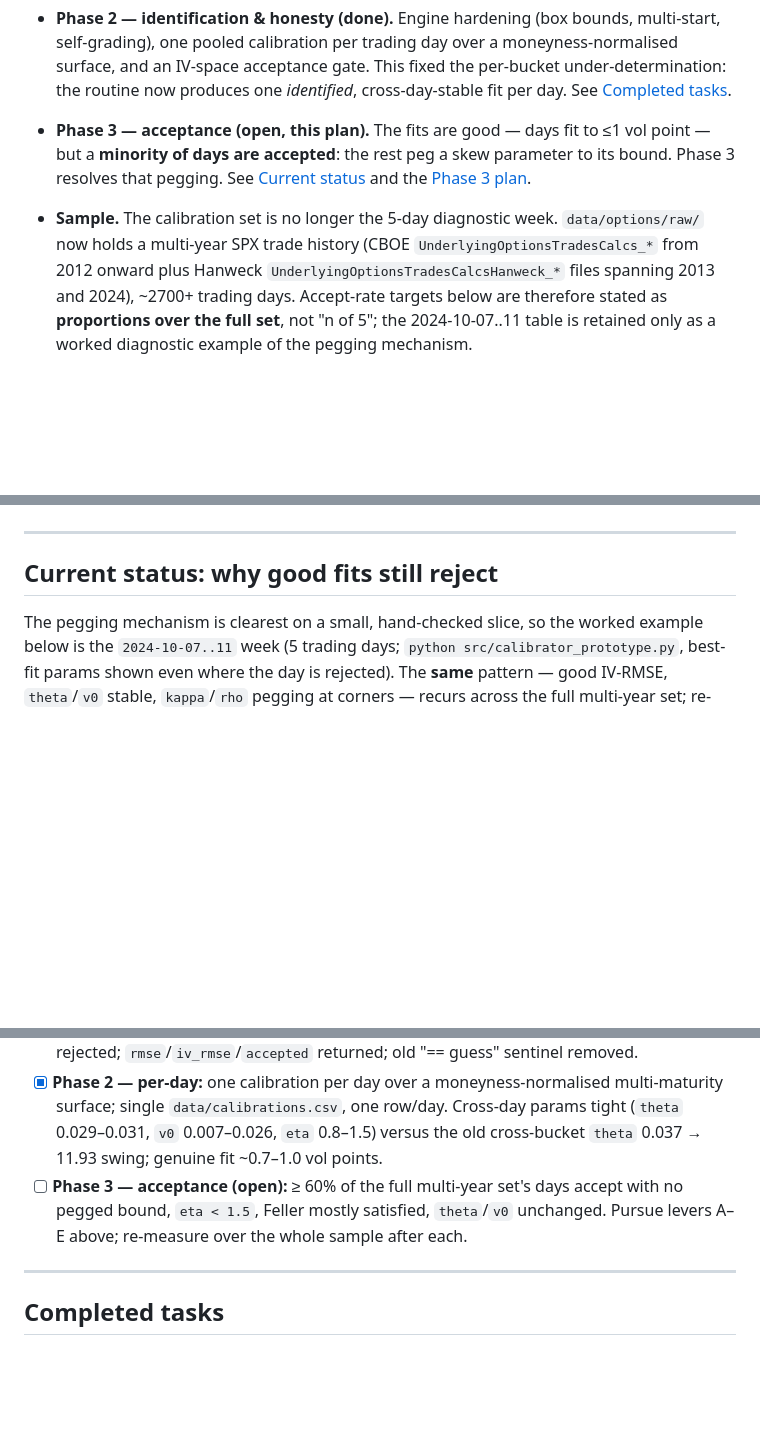
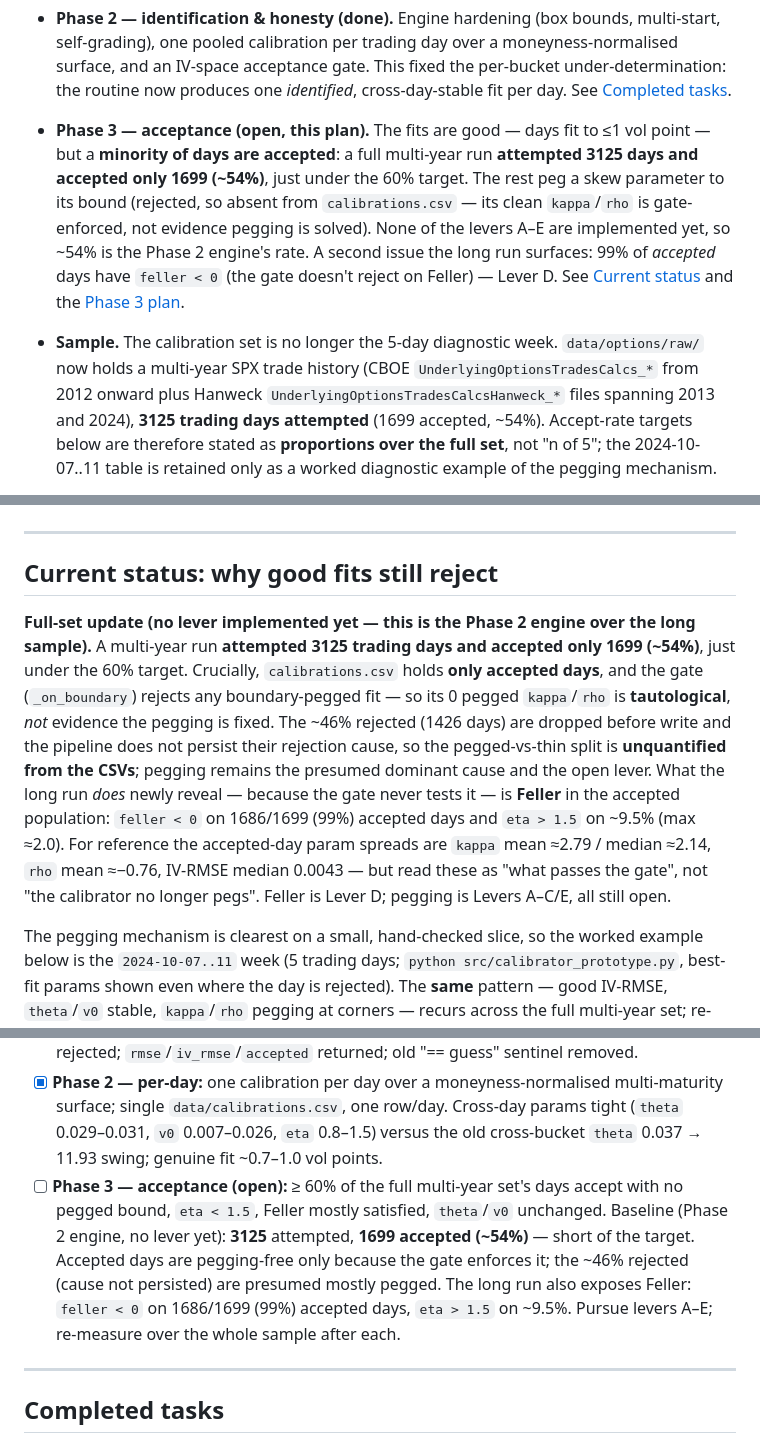
Before and after one commit to boomelage/heston-calibration, a Markdown page: PLAN.md, 3 parts joined by grey strips. GitHub-like rendering; blank space fills up the shorter version.

```diff
--- a/PLAN.md
+++ b/PLAN.md
@@ -12,13 +12,18 @@ keep `CLAUDE.md` in sync with both.
   IV-space acceptance gate. This fixed the per-bucket under-determination: the routine now produces
   one *identified*, cross-day-stable fit per day. See [Completed tasks](#completed-tasks).
 - **Phase 3 — acceptance (open, this plan).** The fits are good — days fit to ≤1 vol point — but a
-  **minority of days are accepted**: the rest peg a skew parameter to its bound. Phase 3 resolves
-  that pegging. See [Current status](#current-status-why-good-fits-still-reject) and the
+  **minority of days are accepted**: a full multi-year run **attempted 3125 days and accepted only 1699
+  (~54%)**, just under the 60% target. The rest peg a skew parameter to its bound (rejected, so absent
+  from `calibrations.csv` — its clean `kappa`/`rho` is gate-enforced, not evidence pegging is solved).
+  None of the levers A–E are implemented yet, so ~54% is the Phase 2 engine's rate. A second issue the
+  long run surfaces: 99% of *accepted* days have `feller < 0` (the gate doesn't reject on Feller) —
+  Lever D. See [Current status](#current-status-why-good-fits-still-reject) and the
   [Phase 3 plan](#phase-3-plan-improve-parameter-acceptance).
 
 - **Sample.** The calibration set is no longer the 5-day diagnostic week. `data/options/raw/` now
   holds a multi-year SPX trade history (CBOE `UnderlyingOptionsTradesCalcs_*` from 2012 onward plus
-  Hanweck `UnderlyingOptionsTradesCalcsHanweck_*` files spanning 2013 and 2024), ~2700+ trading days.
+  Hanweck `UnderlyingOptionsTradesCalcsHanweck_*` files spanning 2013 and 2024), **3125 trading days
+  attempted** (1699 accepted, ~54%).
   Accept-rate targets below are therefore stated as **proportions over the full set**, not "n of 5";
   the 2024-10-07..11 table is retained only as a worked diagnostic example of the pegging mechanism.
 - **Specification.** The delivered routine is stated formally in `heston-calibration.tex` (model +
@@ -66,6 +71,18 @@ Line numbers in any sketch below drift — match on code, not line numbers.
 ---
 
 ## Current status: why good fits still reject
+
+**Full-set update (no lever implemented yet — this is the Phase 2 engine over the long sample).** A
+multi-year run **attempted 3125 trading days and accepted only 1699 (~54%)**, just under the 60% target.
+Crucially, `calibrations.csv` holds **only accepted days**, and the gate (`_on_boundary`) rejects any
+boundary-pegged fit — so its 0 pegged `kappa`/`rho` is **tautological**, *not* evidence the pegging is
+fixed. The ~46% rejected (1426 days) are dropped before write and the pipeline does not persist their
+rejection cause, so the pegged-vs-thin split is **unquantified from the CSVs**; pegging remains the
+presumed dominant cause and the open lever. What the long run *does* newly reveal — because the gate
+never tests it — is **Feller** in the accepted population: `feller < 0` on 1686/1699 (99%) accepted days
+and `eta > 1.5` on ~9.5% (max ≈2.0). For reference the accepted-day param spreads are `kappa` mean ≈2.79
+/ median ≈2.14, `rho` mean ≈−0.76, IV-RMSE median 0.0043 — but read these as "what passes the gate",
+not "the calibrator no longer pegs". Feller is Lever D; pegging is Levers A–C/E, all still open.
 
 The pegging mechanism is clearest on a small, hand-checked slice, so the worked example below is the
 `2024-10-07..11` week (5 trading days; `python src/calibrator_prototype.py`, best-fit params shown
@@ -217,8 +234,11 @@ issue" bullet and the Done criteria below in the **same** change as whichever le
       (`theta` 0.029–0.031, `v0` 0.007–0.026, `eta` 0.8–1.5) versus the old cross-bucket `theta`
       0.037 → 11.93 swing; genuine fit ~0.7–1.0 vol points.
 - [ ] **Phase 3 — acceptance (open):** ≥ 60% of the full multi-year set's days accept with no pegged
-      bound, `eta < 1.5`, Feller mostly satisfied, `theta`/`v0` unchanged. Pursue levers A–E above;
-      re-measure over the whole sample after each.
+      bound, `eta < 1.5`, Feller mostly satisfied, `theta`/`v0` unchanged. Baseline (Phase 2 engine, no
+      lever yet): **3125** attempted, **1699 accepted (~54%)** — short of the target. Accepted days are
+      pegging-free only because the gate enforces it; the ~46% rejected (cause not persisted) are
+      presumed mostly pegged. The long run also exposes Feller: `feller < 0` on 1686/1699 (99%) accepted
+      days, `eta > 1.5` on ~9.5%. Pursue levers A–E; re-measure over the whole sample after each.
 
 ---
 
```
Also changed, not shown: other parts of PLAN.md (+1 -1 lines), CLAUDE.md (+22 -6 lines).
